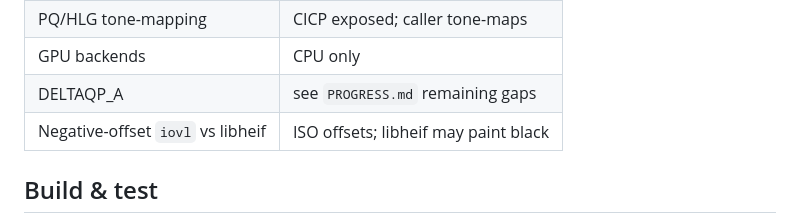
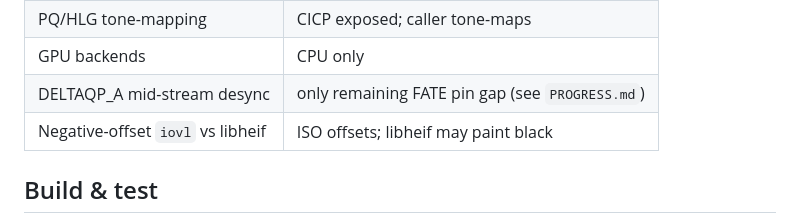
Before and after one commit to kjk/heicdec, a Markdown page: README.md, the part around the change. Drawn GitHub-style.

```diff
--- a/README.md
+++ b/README.md
@@ -62,7 +62,7 @@ Smoke that path with `heic_test -sumatra file.heic` (or `bun cmd/verify-release.
 | JPEG / H.264 in HEIF | rejected clearly |
 | PQ/HLG tone-mapping | CICP exposed; caller tone-maps |
 | GPU backends | CPU only |
-| DELTAQP_A | see `PROGRESS.md` remaining gaps |
+| DELTAQP_A mid-stream desync | only remaining FATE pin gap (see `PROGRESS.md`) |
 | Negative-offset `iovl` vs libheif | ISO offsets; libheif may paint black |
 
 ## Build & test
```
Also changed, not shown: PROGRESS.md (+9 -5 lines).
